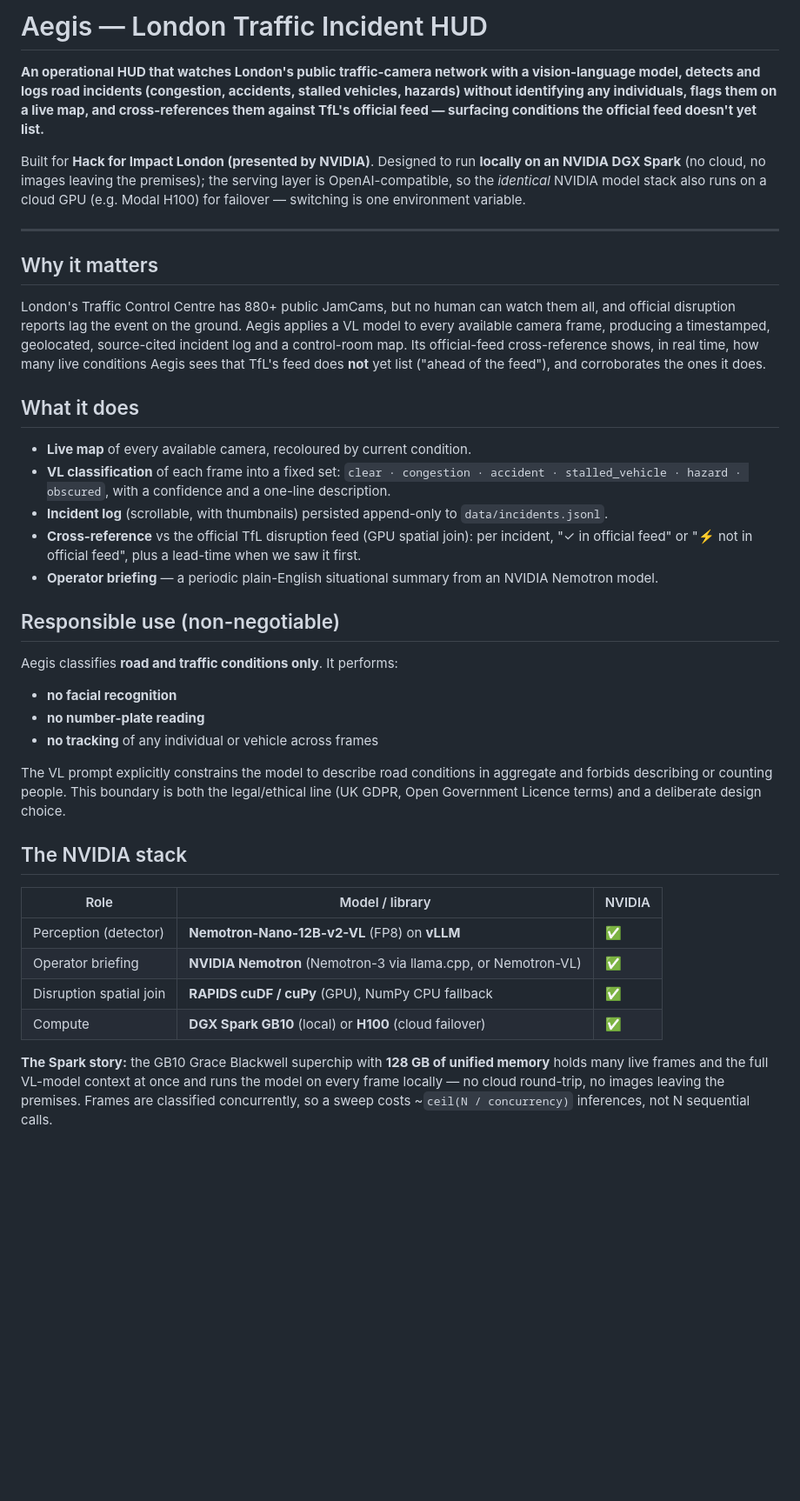
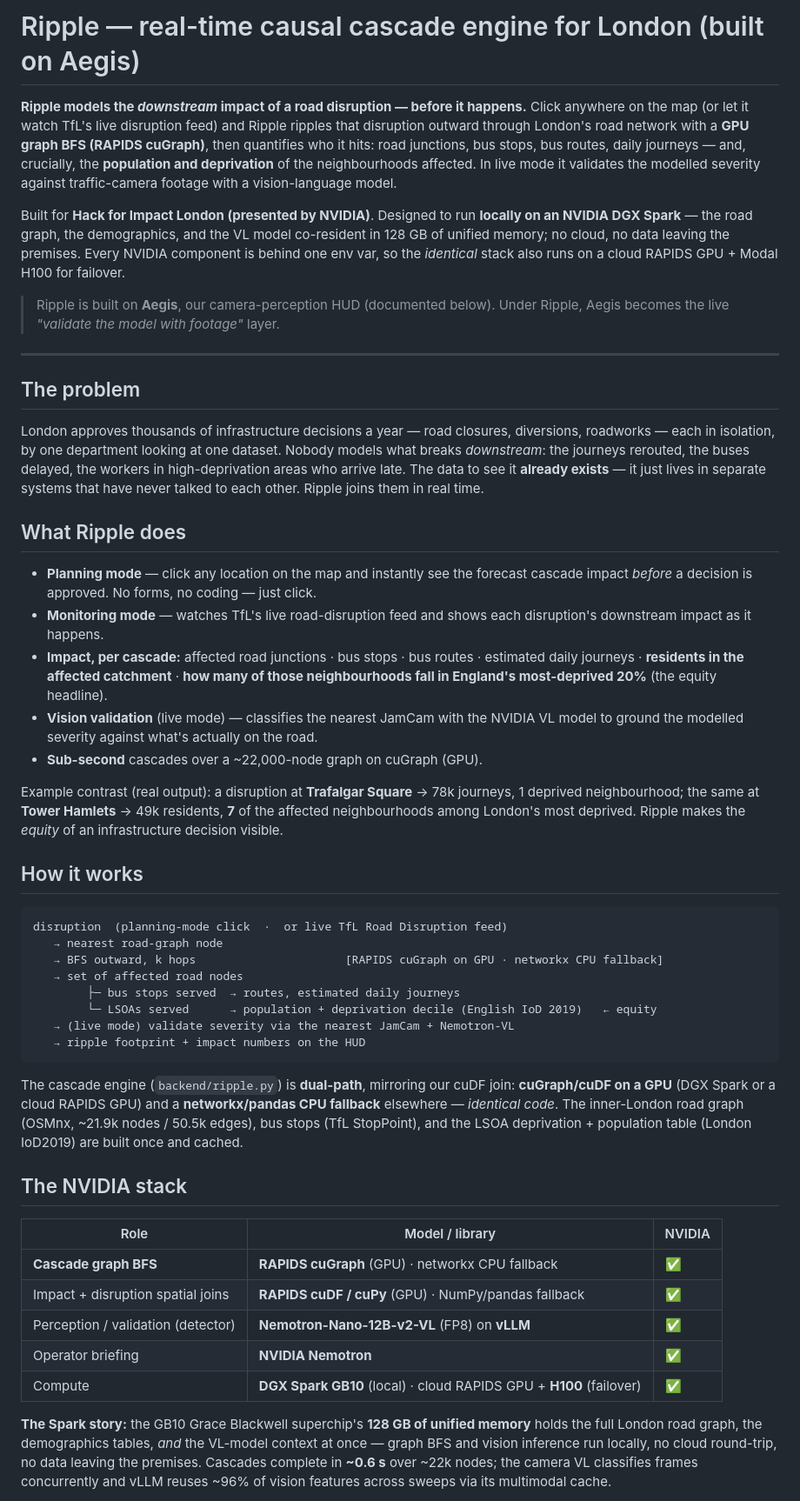
Before and after one commit to Bl4ckd09/aegis, a Markdown page: README.md, the part around one of its changes. Shown at 87% size. GitHub-like rendering; blank space fills up the shorter version.

````diff
--- a/README.md
+++ b/README.md
@@ -1,60 +1,78 @@
-# Aegis — London Traffic Incident HUD
+# Ripple — real-time causal cascade engine for London (built on Aegis)
 
-**An operational HUD that watches London's public traffic-camera network with a
-vision-language model, detects and logs road incidents (congestion, accidents, stalled
-vehicles, hazards) without identifying any individuals, flags them on a live map, and
-cross-references them against TfL's official feed — surfacing conditions the official
-feed doesn't yet list.**
+**Ripple models the *downstream* impact of a road disruption — before it happens.**
+Click anywhere on the map (or let it watch TfL's live disruption feed) and Ripple ripples that
+disruption outward through London's road network with a **GPU graph BFS (RAPIDS cuGraph)**, then
+quantifies who it hits: road junctions, bus stops, bus routes, daily journeys — and, crucially,
+the **population and deprivation** of the neighbourhoods affected. In live mode it validates the
+modelled severity against traffic-camera footage with a vision-language model.
 
 Built for **Hack for Impact London (presented by NVIDIA)**. Designed to run **locally on an
-NVIDIA DGX Spark** (no cloud, no images leaving the premises); the serving layer is
-OpenAI-compatible, so the *identical* NVIDIA model stack also runs on a cloud GPU (e.g.
-Modal H100) for failover — switching is one environment variable.
+NVIDIA DGX Spark** — the road graph, the demographics, and the VL model co-resident in 128 GB of
+unified memory; no cloud, no data leaving the premises. Every NVIDIA component is behind one env
+var, so the *identical* stack also runs on a cloud RAPIDS GPU + Modal H100 for failover.
+
+> Ripple is built on **Aegis**, our camera-perception HUD (documented below). Under Ripple, Aegis
+> becomes the live *"validate the model with footage"* layer.
 
 ---
 
-## Why it matters
+## The problem
 
-London's Traffic Control Centre has 880+ public JamCams, but no human can watch them all,
-and official disruption reports lag the event on the ground. Aegis applies a VL model to
-every available camera frame, producing a timestamped, geolocated, source-cited incident
-log and a control-room map. Its official-feed cross-reference shows, in real time, how many
-live conditions Aegis sees that TfL's feed does **not** yet list ("ahead of the feed"), and
-corroborates the ones it does.
+London approves thousands of infrastructure decisions a year — road closures, diversions,
+roadworks — each in isolation, by one department looking at one dataset. Nobody models what breaks
+*downstream*: the journeys rerouted, the buses delayed, the workers in high-deprivation areas who
+arrive late. The data to see it **already exists** — it just lives in separate systems that have
+never talked to each other. Ripple joins them in real time.
 
-## What it does
+## What Ripple does
 
-- **Live map** of every available camera, recoloured by current condition.
-- **VL classification** of each frame into a fixed set: `clear · congestion · accident ·
-  stalled_vehicle · hazard · obscured`, with a confidence and a one-line description.
-- **Incident log** (scrollable, with thumbnails) persisted append-only to `data/incidents.jsonl`.
-- **Cross-reference** vs the official TfL disruption feed (GPU spatial join): per incident,
-  "✓ in official feed" or "⚡ not in official feed", plus a lead-time when we saw it first.
-- **Operator briefing** — a periodic plain-English situational summary from an NVIDIA Nemotron model.
+- **Planning mode** — click any location on the map and instantly see the forecast cascade impact
+  *before* a decision is approved. No forms, no coding — just click.
+- **Monitoring mode** — watches TfL's live road-disruption feed and shows each disruption's
+  downstream impact as it happens.
+- **Impact, per cascade:** affected road junctions · bus stops · bus routes · estimated daily
+  journeys · **residents in the affected catchment** · **how many of those neighbourhoods fall in
+  England's most-deprived 20%** (the equity headline).
+- **Vision validation** (live mode) — classifies the nearest JamCam with the NVIDIA VL model to
+  ground the modelled severity against what's actually on the road.
+- **Sub-second** cascades over a ~22,000-node graph on cuGraph (GPU).
 
-## Responsible use (non-negotiable)
+Example contrast (real output): a disruption at **Trafalgar Square** → 78k journeys, 1 deprived
+neighbourhood; the same at **Tower Hamlets** → 49k residents, **7** of the affected neighbourhoods
+among London's most deprived. Ripple makes the *equity* of an infrastructure decision visible.
 
-Aegis classifies **road and traffic conditions only**. It performs:
+## How it works
 
-- **no facial recognition**
-- **no number-plate reading**
-- **no tracking** of any individual or vehicle across frames
+```
+disruption  (planning-mode click  ·  or live TfL Road Disruption feed)
+   → nearest road-graph node
+   → BFS outward, k hops                      [RAPIDS cuGraph on GPU · networkx CPU fallback]
+   → set of affected road nodes
+        ├─ bus stops served  → routes, estimated daily journeys
+        └─ LSOAs served      → population + deprivation decile (English IoD 2019)   ← equity
+   → (live mode) validate severity via the nearest JamCam + Nemotron-VL
+   → ripple footprint + impact numbers on the HUD
+```
 
-The VL prompt explicitly constrains the model to describe road conditions in aggregate and
-forbids describing or counting people. This boundary is both the legal/ethical line
-(UK GDPR, Open Government Licence terms) and a deliberate design choice.
+The cascade engine (`backend/ripple.py`) is **dual-path**, mirroring our cuDF join: **cuGraph/cuDF
+on a GPU** (DGX Spark or a cloud RAPIDS GPU) and a **networkx/pandas CPU fallback** elsewhere —
+*identical code*. The inner-London road graph (OSMnx, ~21.9k nodes / 50.5k edges), bus stops (TfL
+StopPoint), and the LSOA deprivation + population table (London IoD2019) are built once and cached.
 
 ## The NVIDIA stack
 
 | Role | Model / library | NVIDIA |
 |---|---|---|
-| Perception (detector) | **Nemotron-Nano-12B-v2-VL** (FP8) on **vLLM** | ✅ |
-| Operator briefing | **NVIDIA Nemotron** (Nemotron-3 via llama.cpp, or Nemotron-VL) | ✅ |
-| Disruption spatial join | **RAPIDS cuDF / cuPy** (GPU), NumPy CPU fallback | ✅ |
-| Compute | **DGX Spark GB10** (local) or **H100** (cloud failover) | ✅ |
+| **Cascade graph BFS** | **RAPIDS cuGraph** (GPU) · networkx CPU fallback | ✅ |
+| Impact + disruption spatial joins | **RAPIDS cuDF / cuPy** (GPU) · NumPy/pandas fallback | ✅ |
+| Perception / validation (detector) | **Nemotron-Nano-12B-v2-VL** (FP8) on **vLLM** | ✅ |
+| Operator briefing | **NVIDIA Nemotron** | ✅ |
+| Compute | **DGX Spark GB10** (local) · cloud RAPIDS GPU + **H100** (failover) | ✅ |
 
-**The Spark story:** the GB10 Grace Blackwell superchip with **128 GB of unified memory**
-holds many live frames and the full VL-model context at once and runs the model on every
-frame locally — no cloud round-trip, no images leaving the premises. Frames are classified
-concurrently, so a sweep costs ~`ceil(N / concurrency)` inferences, not N sequential calls.
+**The Spark story:** the GB10 Grace Blackwell superchip's **128 GB of unified memory** holds the
+full London road graph, the demographics tables, *and* the VL-model context at once — graph BFS and
+vision inference run locally, no cloud round-trip, no data leaving the premises. Cascades complete
+in **~0.6 s** over ~22k nodes; the camera VL classifies frames concurrently and vLLM reuses ~96% of
+vision features across sweeps via its multimodal cache.
 
````
Also changed, not shown: other parts of README.md (+91 -61 lines).
